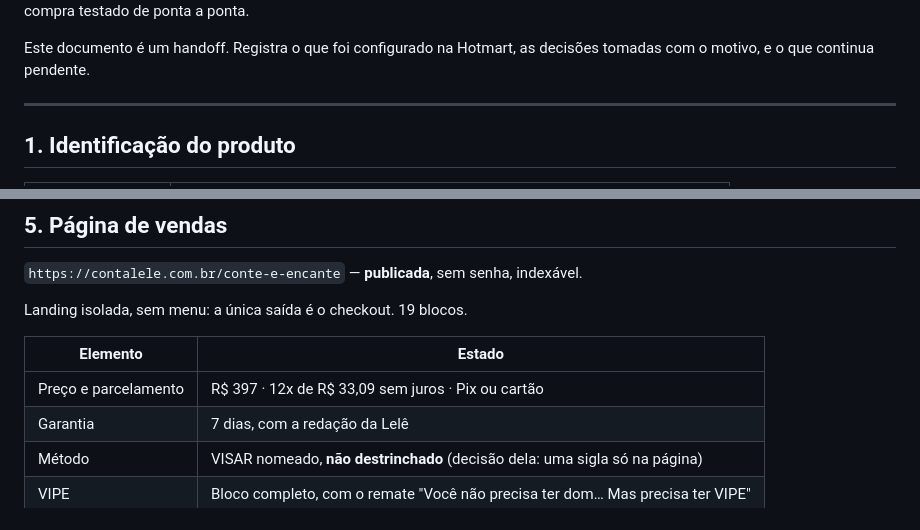
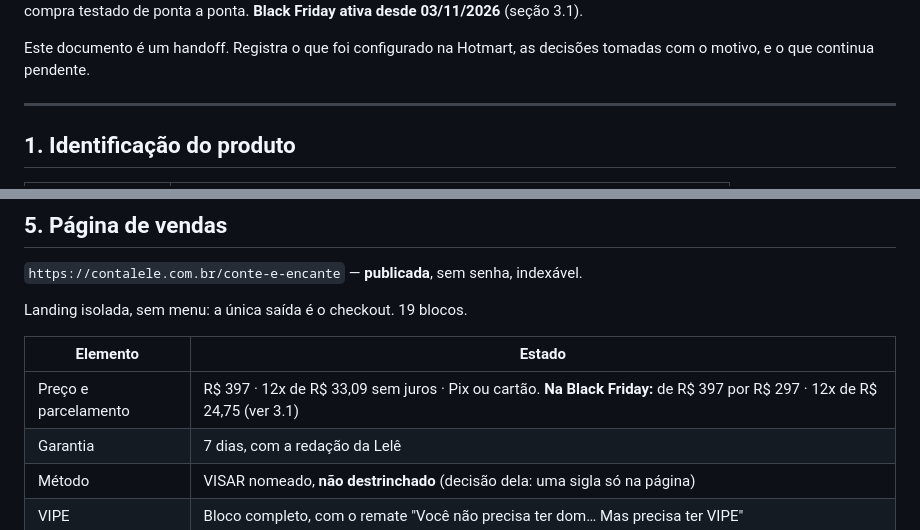
Before and after one commit to MouraoBSB/contalele-novo, a Markdown page: HOTMART-STATUS.md, 2 parts joined by grey strips. Drawn GitHub-style.

```diff
--- a/HOTMART-STATUS.md
+++ b/HOTMART-STATUS.md
@@ -4,6 +4,6 @@
 **Lançamento:** 15/08/2026
 **Situação geral:** **vendas ativas**. Produto no ar, página publicada, fluxo de
-compra testado de ponta a ponta.
+compra testado de ponta a ponta. **Black Friday ativa desde 03/11/2026** (seção 3.1).
 
 Este documento é um handoff. Registra o que foi configurado na Hotmart, as decisões
 tomadas com o motivo, e o que continua pendente.
@@ -178,7 +206,7 @@ Landing isolada, sem menu: a única saída é o checkout. 19 blocos.
 
 | Elemento | Estado |
 |---|---|
-| Preço e parcelamento | R$ 397 · 12x de R$ 33,09 sem juros · Pix ou cartão |
+| Preço e parcelamento | R$ 397 · 12x de R$ 33,09 sem juros · Pix ou cartão. **Na Black Friday:** de R$ 397 por R$ 297 · 12x de R$ 24,75 (ver 3.1) |
 | Garantia | 7 dias, com a redação da Lelê |
 | Método | VISAR nomeado, **não destrinchado** (decisão dela: uma sigla só na página) |
 | VIPE | Bloco completo, com o remate "Você não precisa ter dom… Mas precisa ter VIPE" |
```
Also changed, not shown: other parts of HOTMART-STATUS.md (+36 -2 lines).
